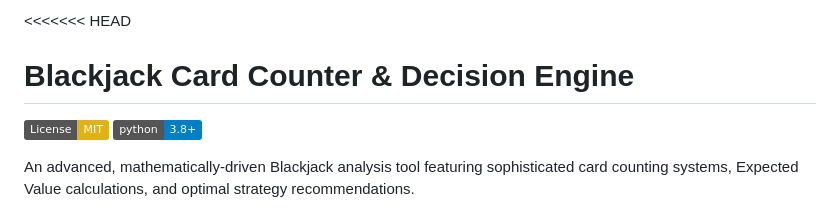
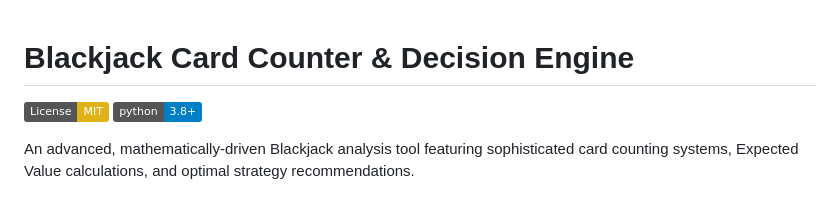
Before and after one commit to nikolaini-byte/blackjack-card-counter, a Markdown page: README.md, the part around the change. Rendered like a GitHub page; badges without logos.

Commit message:
Update README.md
Removed "<<<<<<Head

```diff
--- a/README.md
+++ b/README.md
@@ -1,4 +1,3 @@
-<<<<<<< HEAD
 # Blackjack Card Counter & Decision Engine
 
 [![License: MIT](https://img.shields.io/badge/License-MIT-yellow.svg)](https://opensource.org/licenses/MIT)
```
